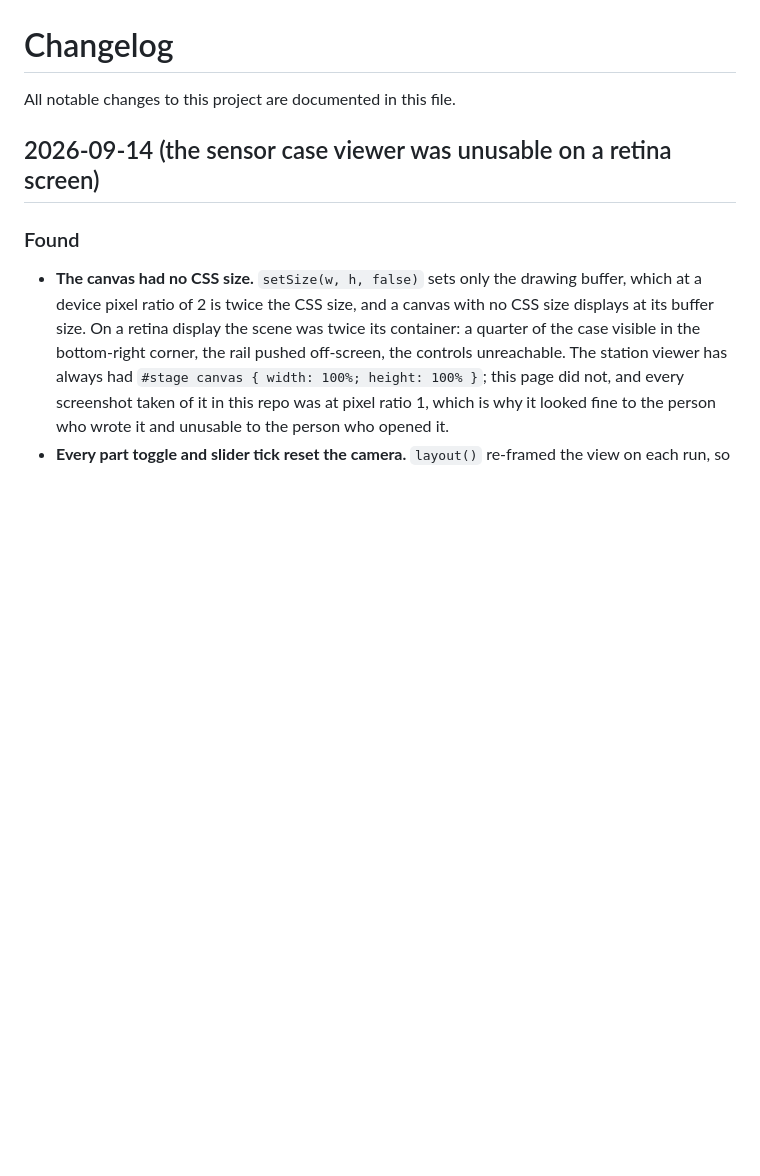
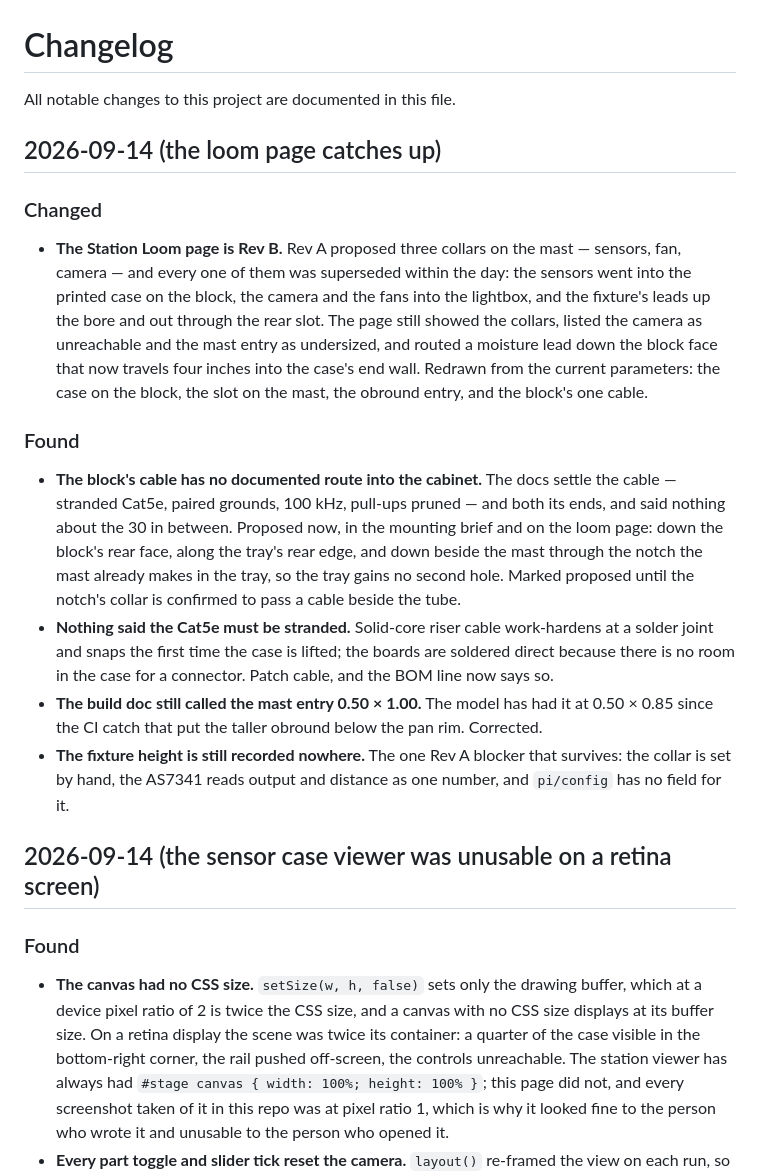
Before and after one commit to flyinthelyceum/grow-lab, a Markdown page: CHANGELOG.md, the part around the change. Rendered like a GitHub page; blank space fills up the shorter version.

```diff
--- a/CHANGELOG.md
+++ b/CHANGELOG.md
@@ -1,6 +1,17 @@
 # Changelog
 
 All notable changes to this project are documented in this file.
+
+## 2026-09-14 (the loom page catches up)
+
+### Changed
+- **The Station Loom page is Rev B.** Rev A proposed three collars on the mast — sensors, fan, camera — and every one of them was superseded within the day: the sensors went into the printed case on the block, the camera and the fans into the lightbox, and the fixture's leads up the bore and out through the rear slot. The page still showed the collars, listed the camera as unreachable and the mast entry as undersized, and routed a moisture lead down the block face that now travels four inches into the case's end wall. Redrawn from the current parameters: the case on the block, the slot on the mast, the obround entry, and the block's one cable.
+
+### Found
+- **The block's cable has no documented route into the cabinet.** The docs settle the cable — stranded Cat5e, paired grounds, 100 kHz, pull-ups pruned — and both its ends, and said nothing about the 30 in between. Proposed now, in the mounting brief and on the loom page: down the block's rear face, along the tray's rear edge, and down beside the mast through the notch the mast already makes in the tray, so the tray gains no second hole. Marked proposed until the notch's collar is confirmed to pass a cable beside the tube.
+- **Nothing said the Cat5e must be stranded.** Solid-core riser cable work-hardens at a solder joint and snaps the first time the case is lifted; the boards are soldered direct because there is no room in the case for a connector. Patch cable, and the BOM line now says so.
+- **The build doc still called the mast entry 0.50 × 1.00.** The model has had it at 0.50 × 0.85 since the CI catch that put the taller obround below the pan rim. Corrected.
+- **The fixture height is still recorded nowhere.** The one Rev A blocker that survives: the collar is set by hand, the AS7341 reads output and distance as one number, and `pi/config` has no field for it.
 
 ## 2026-09-14 (the sensor case viewer was unusable on a retina screen)
 
```
Also changed, not shown: docs/MOUNTING_&_CABLING.md (+17 -1 lines), docs/V1_PHYSICAL_BUILD.md (+3 -2 lines).
